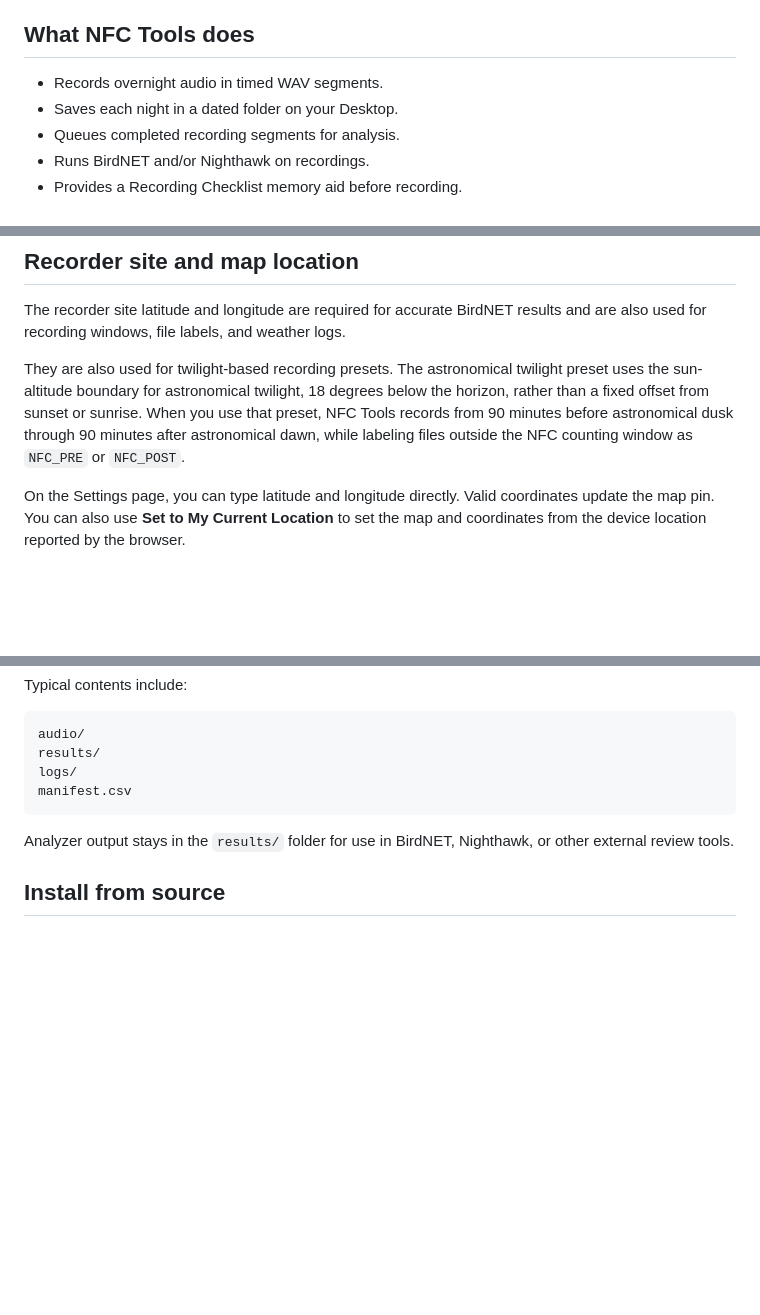
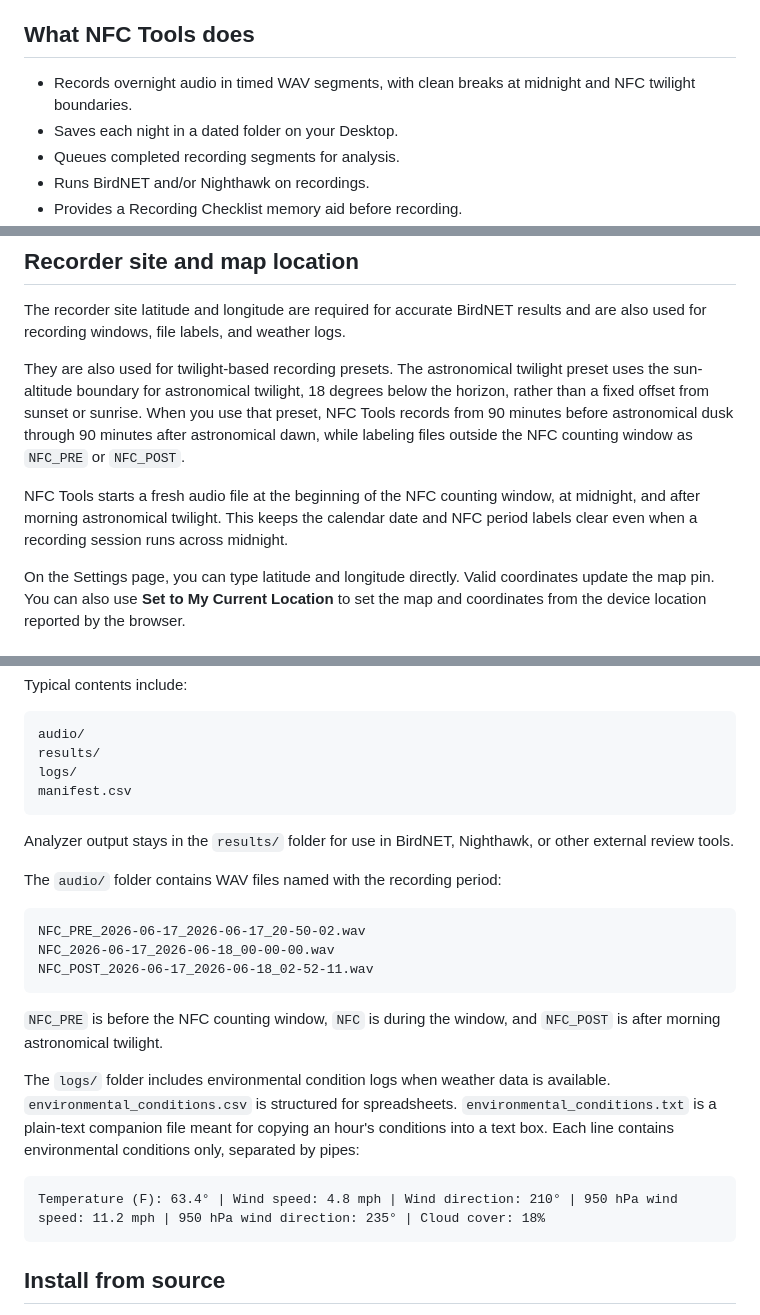
Before and after one commit to AndrewW-NFC/NFC-tools, a Markdown page: README.md, 3 parts joined by grey strips. Drawn GitHub-style; blank space fills up the shorter version.

Commit message:
Document recording boundary and conditions log behavior

````diff
--- a/README.md
+++ b/README.md
@@ -18,7 +18,7 @@ NFC Tools does not provide a call-review workflow. Review, interpretation, and r
 
 ## What NFC Tools does
 
-* Records overnight audio in timed WAV segments.
+* Records overnight audio in timed WAV segments, with clean breaks at midnight and NFC twilight boundaries.
 * Saves each night in a dated folder on your Desktop.
 * Queues completed recording segments for analysis.
 * Runs BirdNET and/or Nighthawk on recordings.
@@ -76,6 +76,8 @@ The recorder site latitude and longitude are required for accurate BirdNET resul
 
 They are also used for twilight-based recording presets. The astronomical twilight preset uses the sun-altitude boundary for astronomical twilight, 18 degrees below the horizon, rather than a fixed offset from sunset or sunrise. When you use that preset, NFC Tools records from 90 minutes before astronomical dusk through 90 minutes after astronomical dawn, while labeling files outside the NFC counting window as `NFC_PRE` or `NFC_POST`.
 
+NFC Tools starts a fresh audio file at the beginning of the NFC counting window, at midnight, and after morning astronomical twilight. This keeps the calendar date and NFC period labels clear even when a recording session runs across midnight.
+
 On the Settings page, you can type latitude and longitude directly. Valid coordinates update the map pin. You can also use **Set to My Current Location** to set the map and coordinates from the device location reported by the browser.
 
 ## Microphone meter
@@ -100,6 +102,22 @@ manifest.csv
 ```
 
 Analyzer output stays in the `results/` folder for use in BirdNET, Nighthawk, or other external review tools.
+
+The `audio/` folder contains WAV files named with the recording period:
+
+```text
+NFC_PRE_2026-06-17_2026-06-17_20-50-02.wav
+NFC_2026-06-17_2026-06-18_00-00-00.wav
+NFC_POST_2026-06-17_2026-06-18_02-52-11.wav
+```
+
+`NFC_PRE` is before the NFC counting window, `NFC` is during the window, and `NFC_POST` is after morning astronomical twilight.
+
+The `logs/` folder includes environmental condition logs when weather data is available. `environmental_conditions.csv` is structured for spreadsheets. `environmental_conditions.txt` is a plain-text companion file meant for copying an hour's conditions into a text box. Each line contains environmental conditions only, separated by pipes:
+
+```text
+Temperature (F): 63.4° | Wind speed: 4.8 mph | Wind direction: 210° | 950 hPa wind speed: 11.2 mph | 950 hPa wind direction: 235° | Cloud cover: 18%
+```
 
 ## Install from source
 
````
Also changed, not shown: README_DEV.md (+3 -1 lines).
